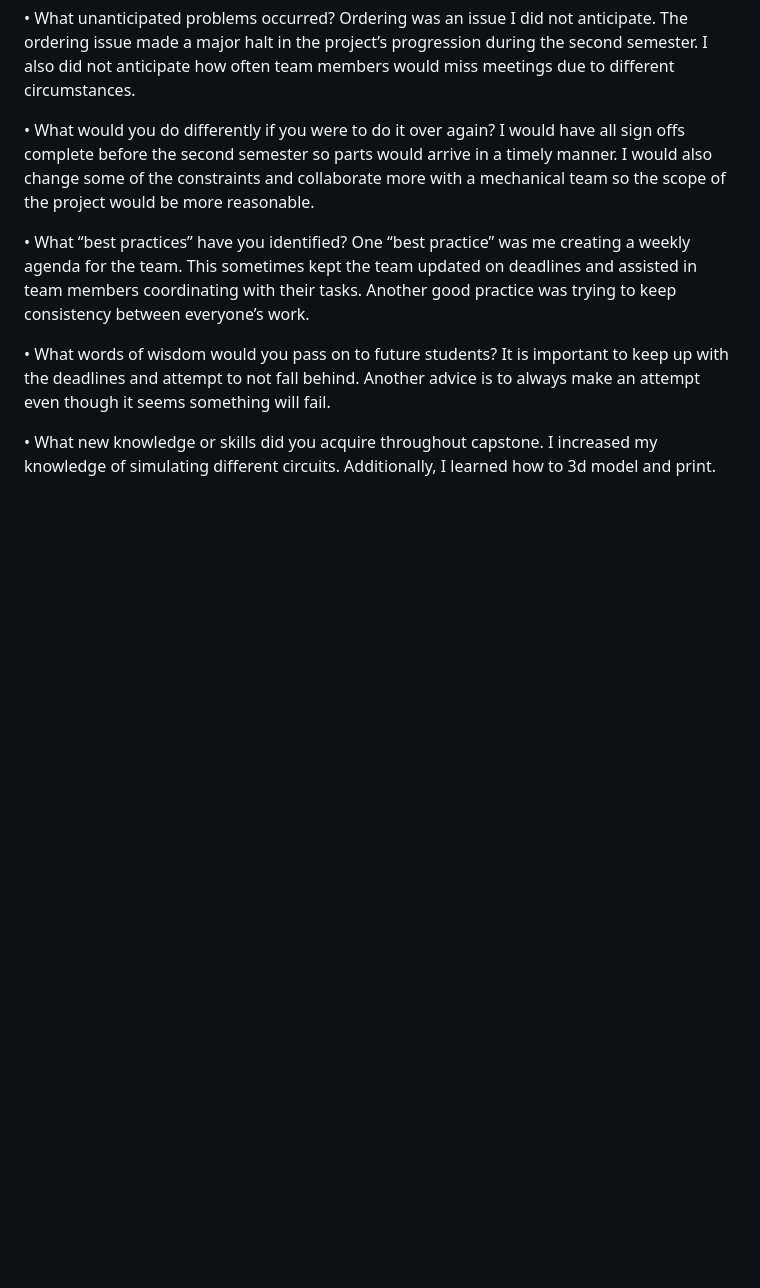
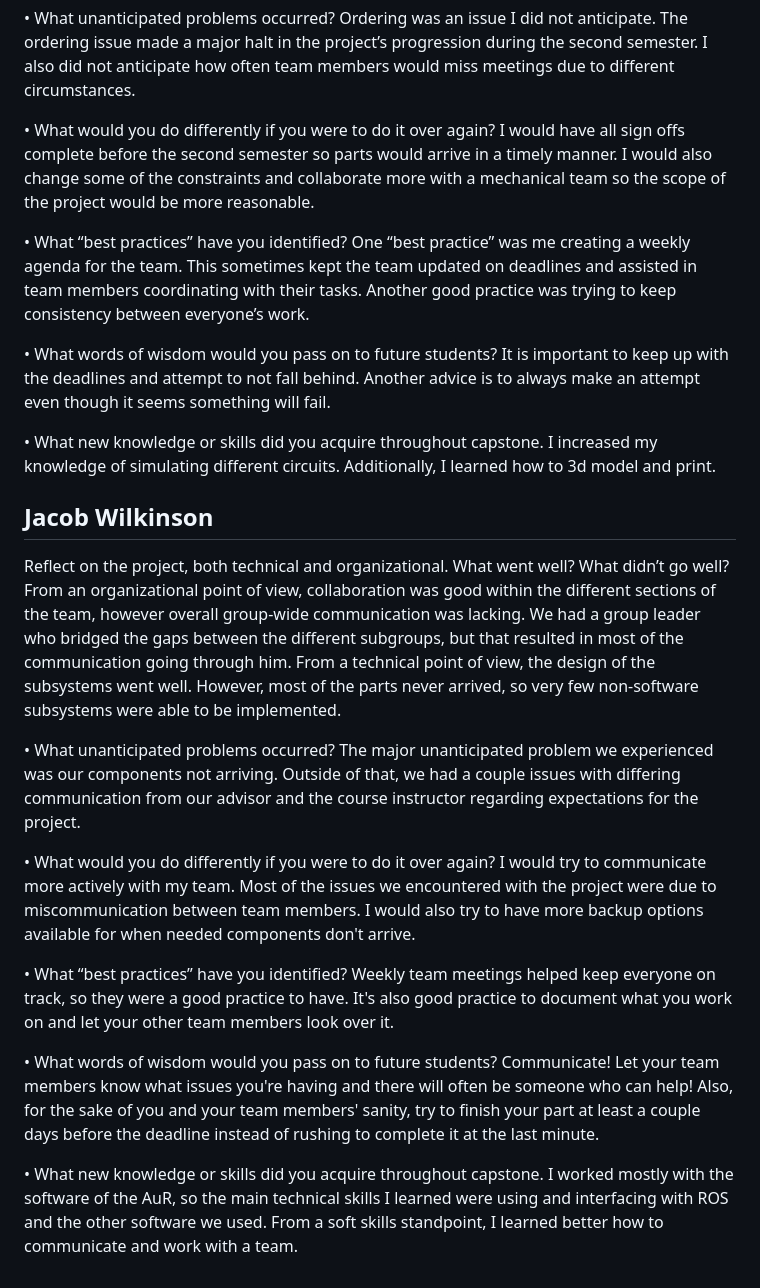
Before and after one commit to Hawk652/Capstone-Guidance-Robot, a Markdown page: Reports/Lessons Learned and Acquired Skills.md, the part around the change. GitHub-like rendering; blank space fills up the shorter version.

```diff
--- a/Reports/Lessons Learned and Acquired Skills.md
+++ b/Reports/Lessons Learned and Acquired Skills.md
@@ -70,3 +70,23 @@ I have learned how to design a circuit, design a PCB board and Surface Mount sol
 
 •    What new knowledge or skills did you acquire throughout capstone.
   I increased my knowledge of simulating different circuits. Additionally, I learned how to 3d model and print.
+
+## Jacob Wilkinson
+
+Reflect on the project, both technical and organizational. What went well? What didn’t go well?
+From an organizational point of view, collaboration was good within the different sections of the team, however overall group-wide communication was lacking. We had a group leader who bridged the gaps between the different subgroups, but that resulted in most of the communication going through him. From a technical point of view, the design of the subsystems went well. However, most of the parts never arrived, so very few non-software subsystems were able to be implemented.
+
+•    What unanticipated problems occurred?
+The major unanticipated problem we experienced was our components not arriving. Outside of that, we had a couple issues with differing communication from our advisor and the course instructor regarding expectations for the project.
+
+•    What would you do differently if you were to do it over again?
+I would try to communicate more actively with my team. Most of the issues we encountered with the project were due to miscommunication between team members. I would also try to have more backup options available for when needed components don't arrive.
+
+•    What “best practices” have you identified?
+Weekly team meetings helped keep everyone on track, so they were a good practice to have. It's also good practice to document what you work on and let your other team members look over it.
+
+•    What words of wisdom would you pass on to future students?
+Communicate! Let your team members know what issues you're having and there will often be someone who can help! Also, for the sake of you and your team members' sanity, try to finish your part at least a couple days before the deadline instead of rushing to complete it at the last minute.
+
+•    What new knowledge or skills did you acquire throughout capstone.
+I worked mostly with the software of the AuR, so the main technical skills I learned were using and interfacing with ROS and the other software we used. From a soft skills standpoint, I learned better how to communicate and work with a team.
```
